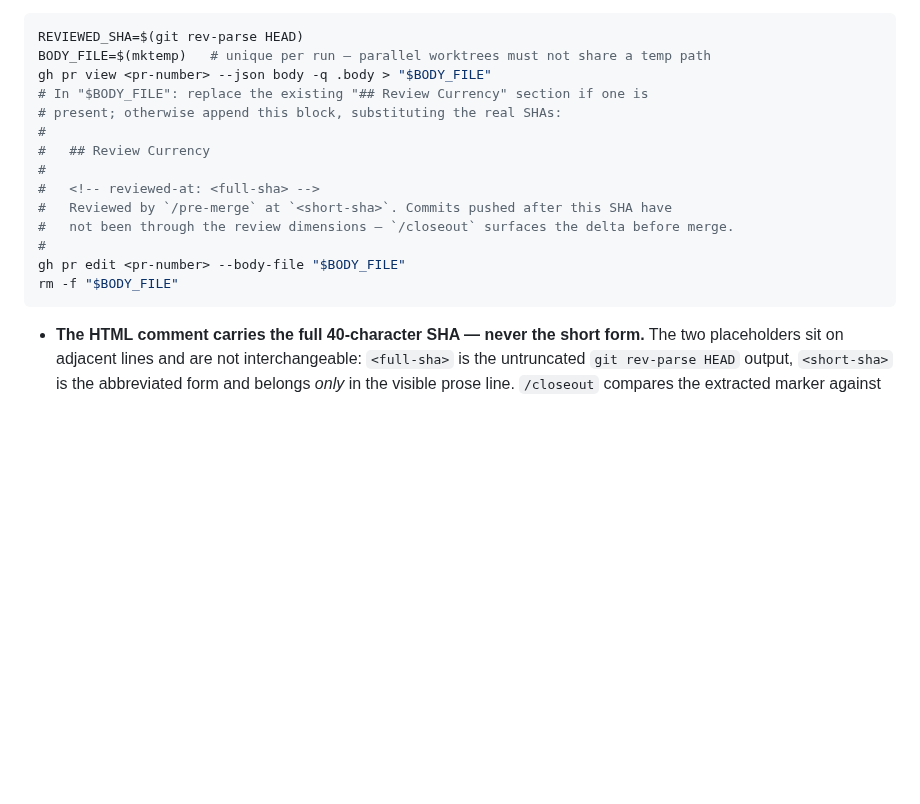
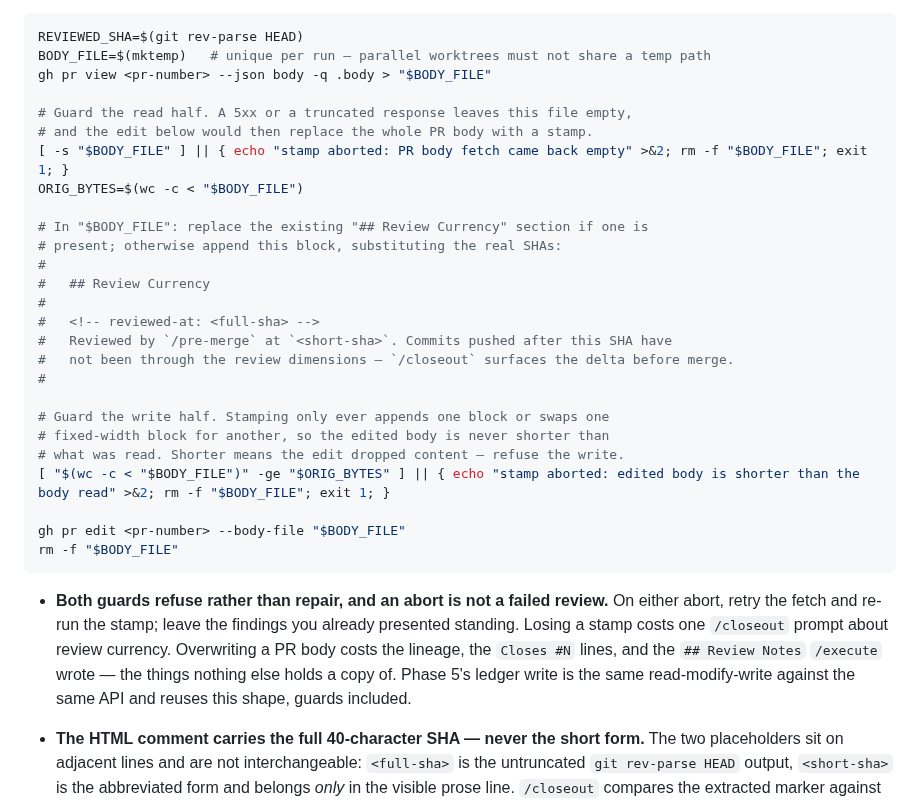
Before and after one commit to chrislacey89/skills, a Markdown page: pre-merge/SKILL.md, the part around the change. Rendered like a GitHub page; blank space fills up the shorter version.

Commit message:
Guard the stamp's read-modify-write against a flaking GitHub API
The stamp reads the PR body, edits it, and writes the whole thing
back. During the incident behind #253 a 5xx made the fetch return
empty; the follow-up `gh pr edit` carried only a stamp, and the full
body survived only because that write also happened to fail.

Two checks around the existing block:

- Read half: refuse to proceed when the fetched body is empty.
- Write half: refuse when the edited body is shorter than what was
  read. Stamping only appends one block or swaps one fixed-width
  block for another, so `-ge` is exact — no tolerance to tune.

Both refuse rather than repair. A lost stamp costs one `/closeout`
prompt; a lost body costs the lineage, the `Closes #N` lines, and the
`## Review Notes` nothing else holds a copy of.

Phase 5's ledger write already reuses this shape by reference, so it
inherits the guards without a second edit.

Refs #253

````diff
--- a/pre-merge/SKILL.md
+++ b/pre-merge/SKILL.md
@@ -289,6 +289,12 @@ Write it only after the findings above have been presented — the stamp asserts
 REVIEWED_SHA=$(git rev-parse HEAD)
 BODY_FILE=$(mktemp)   # unique per run — parallel worktrees must not share a temp path
 gh pr view <pr-number> --json body -q .body > "$BODY_FILE"
+
+# Guard the read half. A 5xx or a truncated response leaves this file empty,
+# and the edit below would then replace the whole PR body with a stamp.
+[ -s "$BODY_FILE" ] || { echo "stamp aborted: PR body fetch came back empty" >&2; rm -f "$BODY_FILE"; exit 1; }
+ORIG_BYTES=$(wc -c < "$BODY_FILE")
+
 # In "$BODY_FILE": replace the existing "## Review Currency" section if one is
 # present; otherwise append this block, substituting the real SHAs:
 #
@@ -298,9 +304,17 @@ gh pr view <pr-number> --json body -q .body > "$BODY_FILE"
 #   Reviewed by `/pre-merge` at `<short-sha>`. Commits pushed after this SHA have
 #   not been through the review dimensions — `/closeout` surfaces the delta before merge.
 #
+
+# Guard the write half. Stamping only ever appends one block or swaps one
+# fixed-width block for another, so the edited body is never shorter than
+# what was read. Shorter means the edit dropped content — refuse the write.
+[ "$(wc -c < "$BODY_FILE")" -ge "$ORIG_BYTES" ] || { echo "stamp aborted: edited body is shorter than the body read" >&2; rm -f "$BODY_FILE"; exit 1; }
+
 gh pr edit <pr-number> --body-file "$BODY_FILE"
 rm -f "$BODY_FILE"
 ```
+
+- **Both guards refuse rather than repair, and an abort is not a failed review.** On either abort, retry the fetch and re-run the stamp; leave the findings you already presented standing. Losing a stamp costs one `/closeout` prompt about review currency. Overwriting a PR body costs the lineage, the `Closes #N` lines, and the `## Review Notes` `/execute` wrote — the things nothing else holds a copy of. Phase 5's ledger write is the same read-modify-write against the same API and reuses this shape, guards included.
 
 - **The HTML comment carries the full 40-character SHA — never the short form.** The two placeholders sit on adjacent lines and are not interchangeable: `<full-sha>` is the untruncated `git rev-parse HEAD` output, `<short-sha>` is the abbreviated form and belongs *only* in the visible prose line. `/closeout` compares the extracted marker against `headRefOid`, which is always 40 characters, so a short SHA in the comment can never compare equal — the gate would then report divergence on a PR whose head never moved, and a gate that cries wolf is one that gets clicked through. `/closeout`'s parser requires exactly 40 hex characters, so a swapped placeholder does not degrade quietly into a prefix match; it fails to parse. In the Skill Kit repo, `scripts/test-review-currency-marker.sh` pins this contract by round-tripping this template through `/closeout`'s own extraction, so the two skills cannot drift apart silently.
 - **Exactly one stamp per PR.** Re-running `/pre-merge` replaces the existing block rather than appending a second one. `/closeout` reads the stamp as a single value, and two stamps make "which SHA was reviewed" ambiguous — with the stale one being the more dangerous answer.
````
